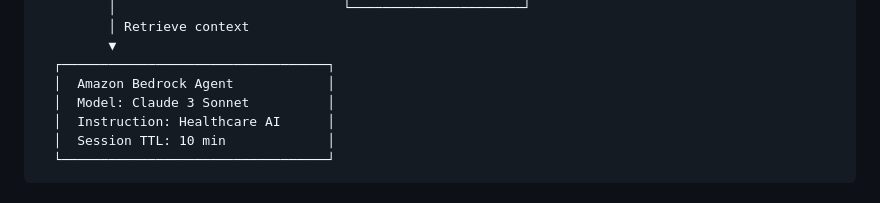
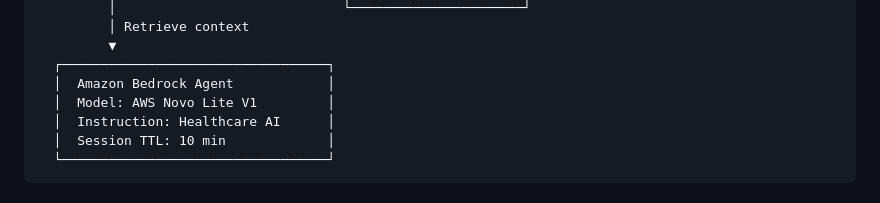
Before and after one commit to Maheswaran101/Healthcare-Chatbot, a Markdown page: README.md, the part around the change. GitHub-like rendering.

```diff
--- a/README.md
+++ b/README.md
@@ -15,7 +15,7 @@ healthcare_dataset.csv
          ▼
   ┌──────────────────────────────────┐
   │  Amazon Bedrock Agent            │
-  │  Model: Claude 3 Sonnet          │
+  │  Model: AWS Novo Lite V1         │
   │  Instruction: Healthcare AI      │
   │  Session TTL: 10 min             │
   └──────────────────────────────────┘
```
